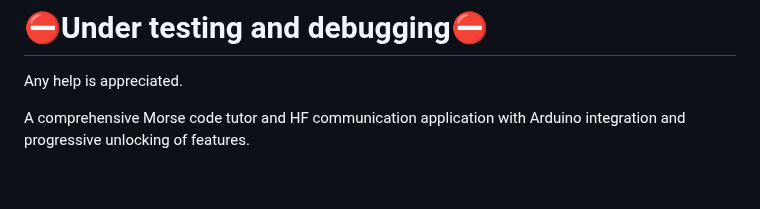
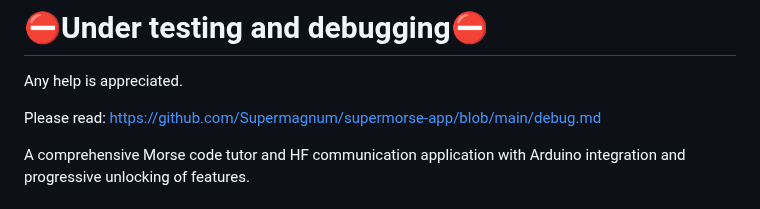
Before and after one commit to Supermagnum/supermorse-app, a Markdown page: README.md, the part around the change. Drawn GitHub-style; blank space fills up the shorter version.

```diff
--- a/README.md
+++ b/README.md
@@ -2,6 +2,9 @@
 
 # ⛔Under testing and debugging⛔
 Any help is appreciated.
+
+Please read:
+https://github.com/Supermagnum/supermorse-app/blob/main/debug.md
 
 A comprehensive Morse code tutor and HF communication application with Arduino integration and progressive unlocking of features.
 
```
